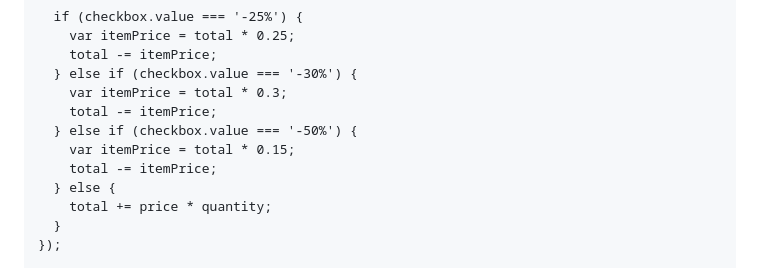
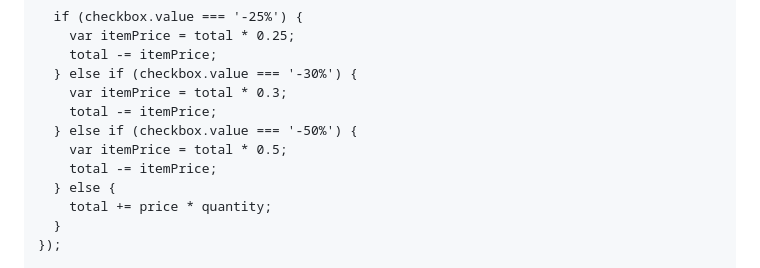
Before and after one commit to Ditty225/DiamondCasino.github.io, a Markdown page: README.md, the part around the change. Drawn GitHub-style.

```diff
--- a/README.md
+++ b/README.md
@@ -100,7 +100,7 @@
         var itemPrice = total * 0.3;
         total -= itemPrice;
       } else if (checkbox.value === '-50%') {
-        var itemPrice = total * 0.15;
+        var itemPrice = total * 0.5;
         total -= itemPrice;
       } else {
         total += price * quantity;
```
